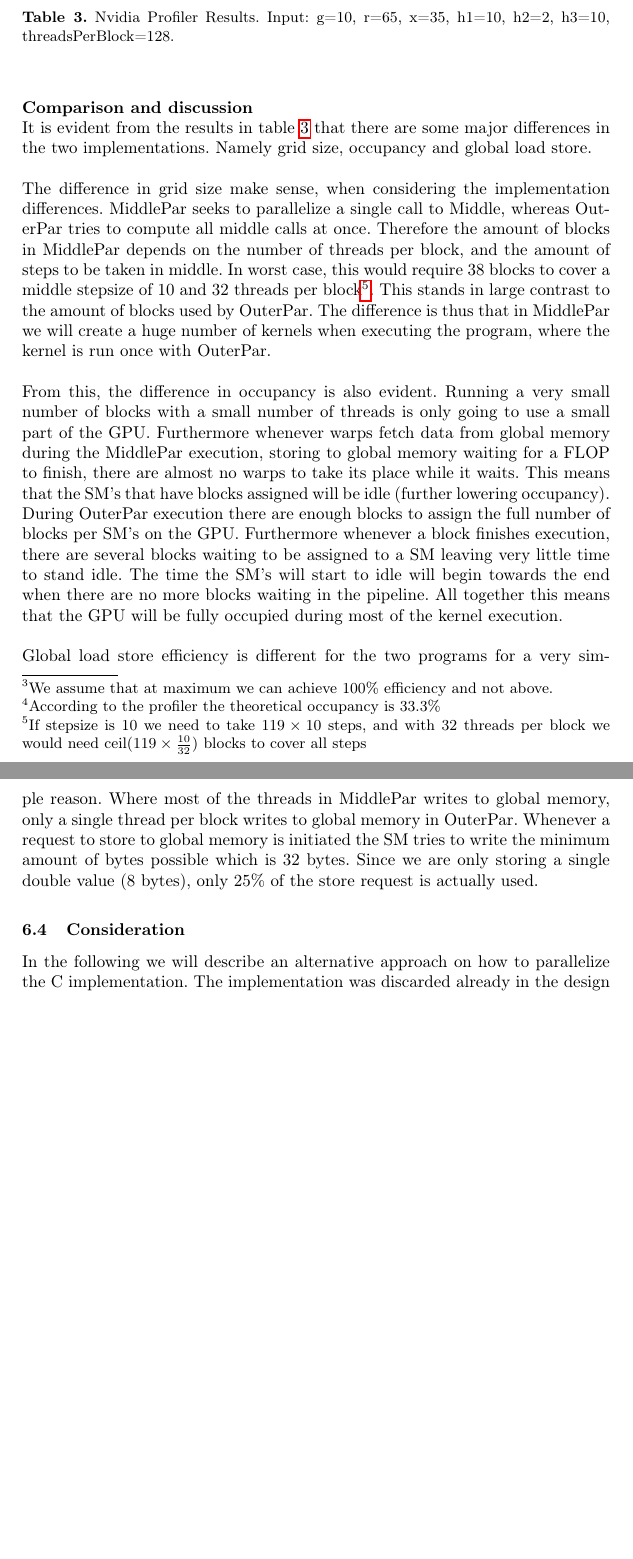
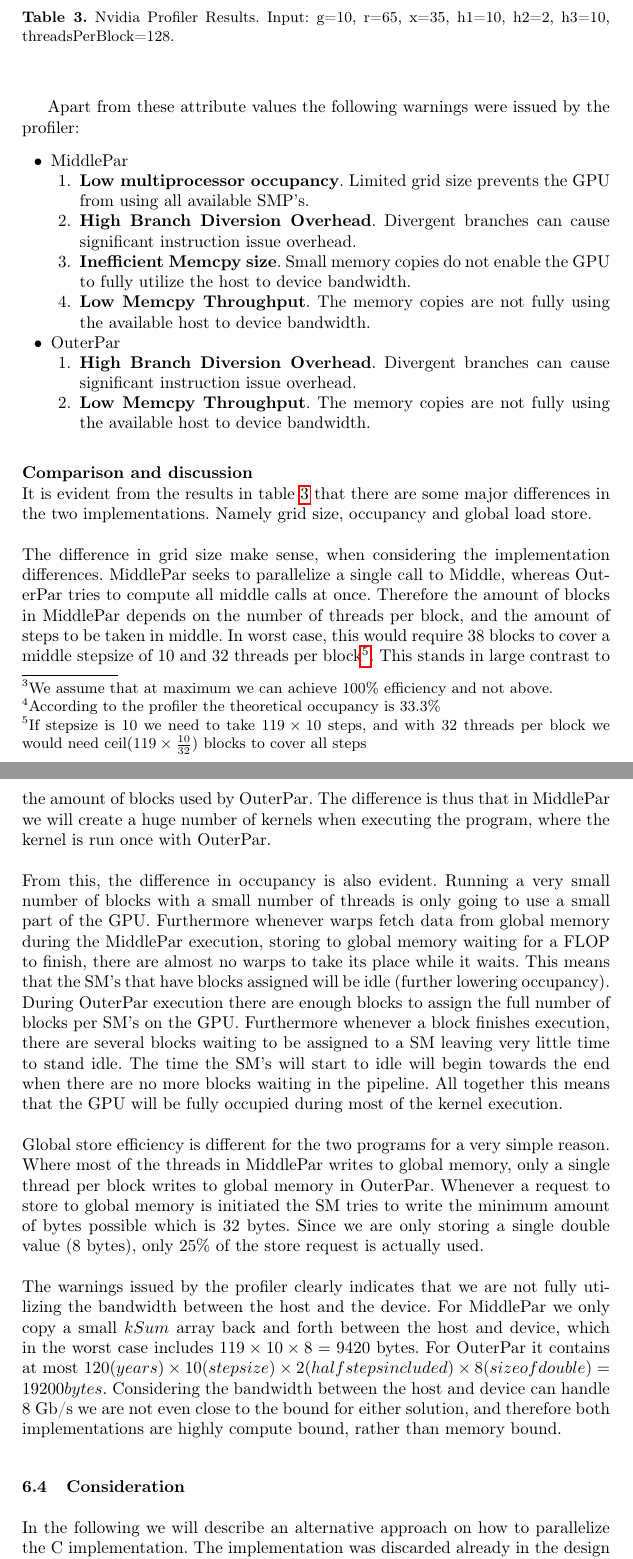
Before and after one commit to Aaes/GPU-Project, a LaTeX paper (Report/Report.tex, which reads Report/Realization.tex): two parts of pages 20 and 21 of 35, joined at a grey line, cut so that both start at the same text, the shorter picture padded with empty space. Compiled offline with pdfLaTeX.

Commit message:
Commented on compute and memory bound

```diff
--- a/Report/Realization.tex
+++ b/Report/Realization.tex
@@ -150,6 +150,22 @@ Occupancy \footnote{According to the profiler the theoretical occupancy is 33.3\
 \end{table}
 \end{savenotes}
 
+Apart from these attribute values the following warnings were issued by the profiler:
+\begin{itemize}
+	\item MiddlePar
+	\begin{enumerate}
+		\item \textbf{Low multiprocessor occupancy}. Limited grid size prevents the GPU from using all available SMP's.
+		\item \textbf{High Branch Diversion Overhead}. Divergent branches can cause significant instruction issue overhead.
+		\item \textbf{Inefficient Memcpy size}. Small memory copies do not enable the GPU to fully utilize the host to device bandwidth.
+		\item \textbf{Low Memcpy Throughput}. The memory copies are not fully using the available host to device bandwidth.
+	\end{enumerate}
+	\item OuterPar
+	\begin{enumerate}
+		\item \textbf{High Branch Diversion Overhead}. Divergent branches can cause significant instruction issue overhead.
+		\item \textbf{Low Memcpy Throughput}. The memory copies are not fully using the available host to device bandwidth.
+	\end{enumerate}
+\end{itemize}
+
 \subsubsection{Comparison and discussion} \hfill \\
 It is evident from the results in table \ref{table:profiler} that there are some major differences in the two implementations. Namely grid size, occupancy and global load store.
 \\ \\
@@ -157,7 +173,9 @@ The difference in grid size make sense, when considering the implementation diff
 \\ \\
 From this, the difference in occupancy is also evident. Running a very small number of blocks with a small number of threads is only going to use a small part of the GPU. Furthermore whenever warps fetch data from global memory during the MiddlePar execution, storing to global memory waiting for a FLOP to finish, there are almost no warps to take its place while it waits. This means that the SM's that have blocks assigned will be idle (further lowering occupancy). During OuterPar execution there are enough blocks to assign the full number of blocks per SM's on the GPU. Furthermore whenever a block finishes execution, there are several blocks waiting to be assigned to a SM leaving very little time to stand idle. The time the SM's will start to idle will begin towards the end when there are no more blocks waiting in the pipeline. All together this means that the GPU will be fully occupied during most of the kernel execution.
 \\ \\
-Global load store efficiency is different for the two programs for a very simple reason. Where most of the threads in MiddlePar writes to global memory, only a single thread per block writes to global memory in OuterPar. Whenever a request to store to global memory is initiated the SM tries to write the minimum amount of bytes possible which is 32 bytes. Since we are only storing a single double value (8 bytes), only 25\% of the store request is actually used.
+Global store efficiency is different for the two programs for a very simple reason. Where most of the threads in MiddlePar writes to global memory, only a single thread per block writes to global memory in OuterPar. Whenever a request to store to global memory is initiated the SM tries to write the minimum amount of bytes possible which is 32 bytes. Since we are only storing a single double value (8 bytes), only 25\% of the store request is actually used.
+\\ \\
+The warnings issued by the profiler clearly indicates that we are not fully utilizing the bandwidth between the host and the device. For MiddlePar we only copy a small $kSum$ array back and forth between the host and device, which in the worst case includes $119 \times 10 \times 8 = 9420$ bytes. For OuterPar it contains at most $120(years) \times 10(stepsize) \times 2(half steps included) \times 8(size of double) = 19200 bytes$. Considering the bandwidth between the host and device can handle 8 Gb/s we are not even close to the bound for either solution, and therefore both implementations are highly compute bound, rather than memory bound.
 
 \subsection{Consideration}
 In the following we will describe an alternative approach on how to parallelize the C implementation. The implementation was discarded already in the design phase because of a major limitation that would have a negative impact on the solution. The limitation will be described towards the end.
```
